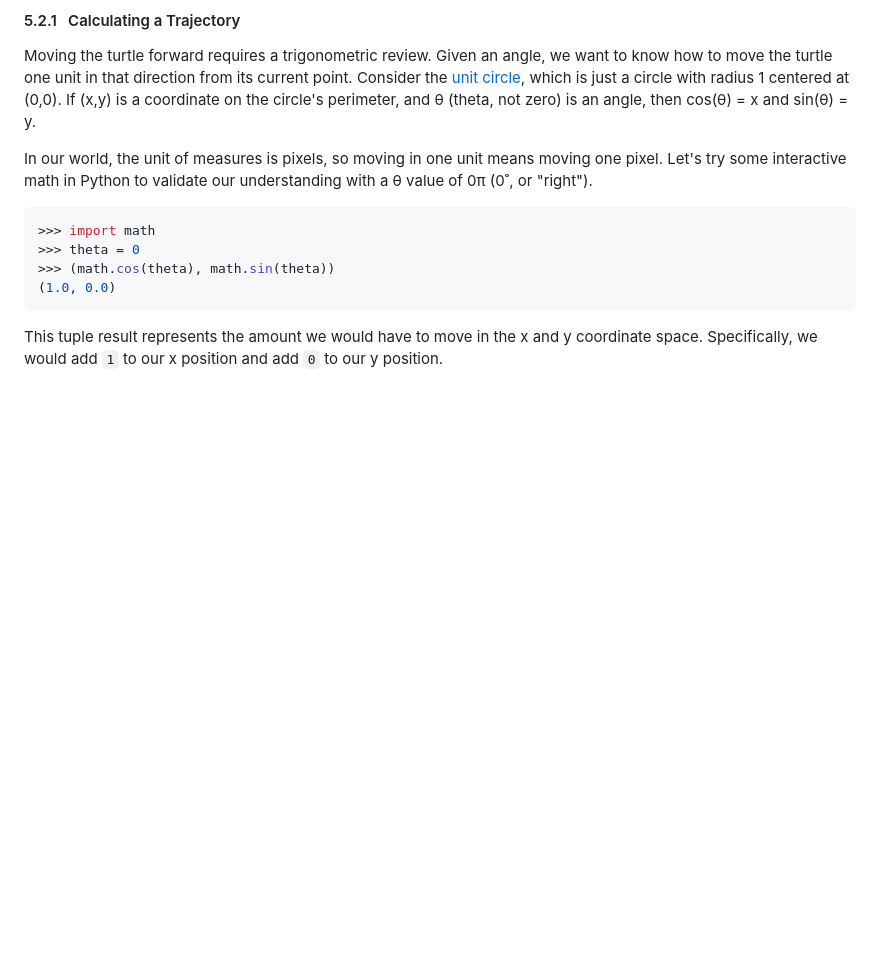
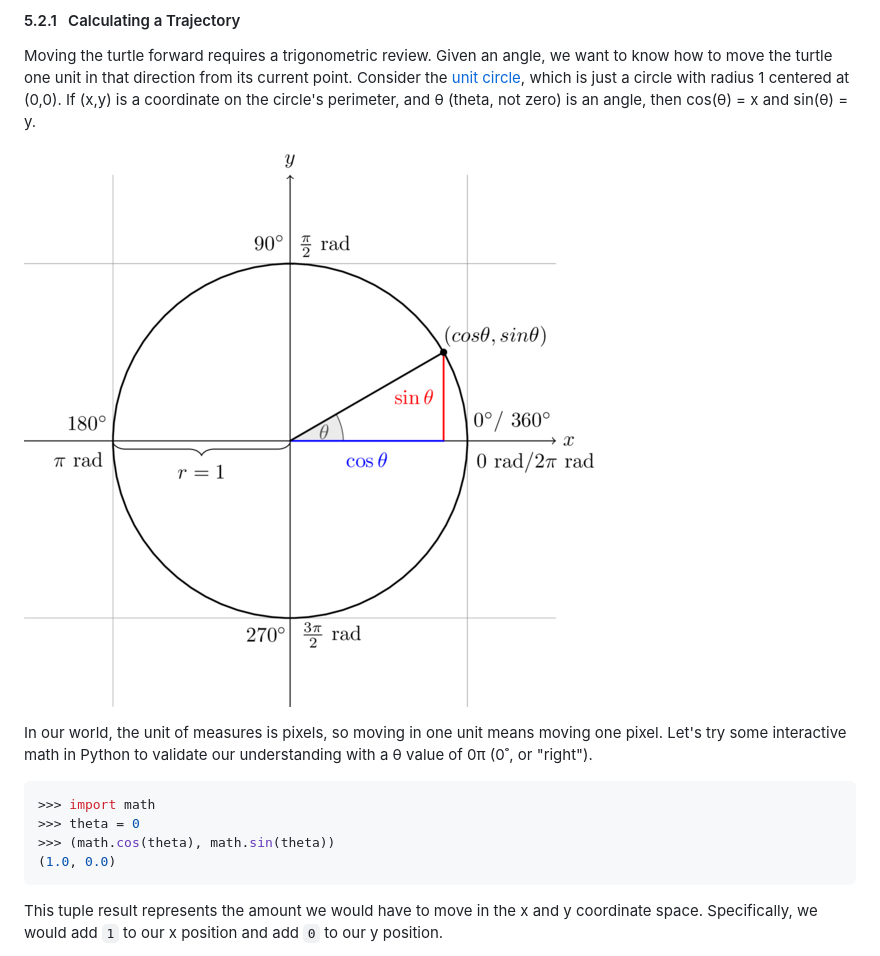
Before and after one commit to thomasmarsh/python-turtle, a Markdown page: turtle.md, the part around the change. Rendered like a GitHub page; pictures changed too: images/unit_circle.png (added); blank space fills up the shorter version.

Commit message:
Add unit circle figure

````diff
--- a/turtle.md
+++ b/turtle.md
@@ -1483,6 +1483,8 @@ Using our list format, now our initial state can be described as `[(50, 50), deg
 
 Moving the turtle forward requires a trigonometric review. Given an angle, we want to know how to move the turtle one unit in that direction from its current point. Consider the [unit circle](https://en.wikipedia.org/wiki/Unit_circle), which is just a circle with radius 1 centered at (0,0). If (x,y) is a coordinate on the circle's perimeter, and θ (theta, not zero) is an angle, then cos(θ) = x and sin(θ) = y.
 
+![Unit circle](images/unit_circle.png)
+
 In our world, the unit of measures is pixels, so moving in one unit means moving one pixel. Let's try some interactive math in Python to validate our understanding with a θ value of 0π (0˚, or "right").
 
 ```python
````
Also changed, not shown: 3 other files.
